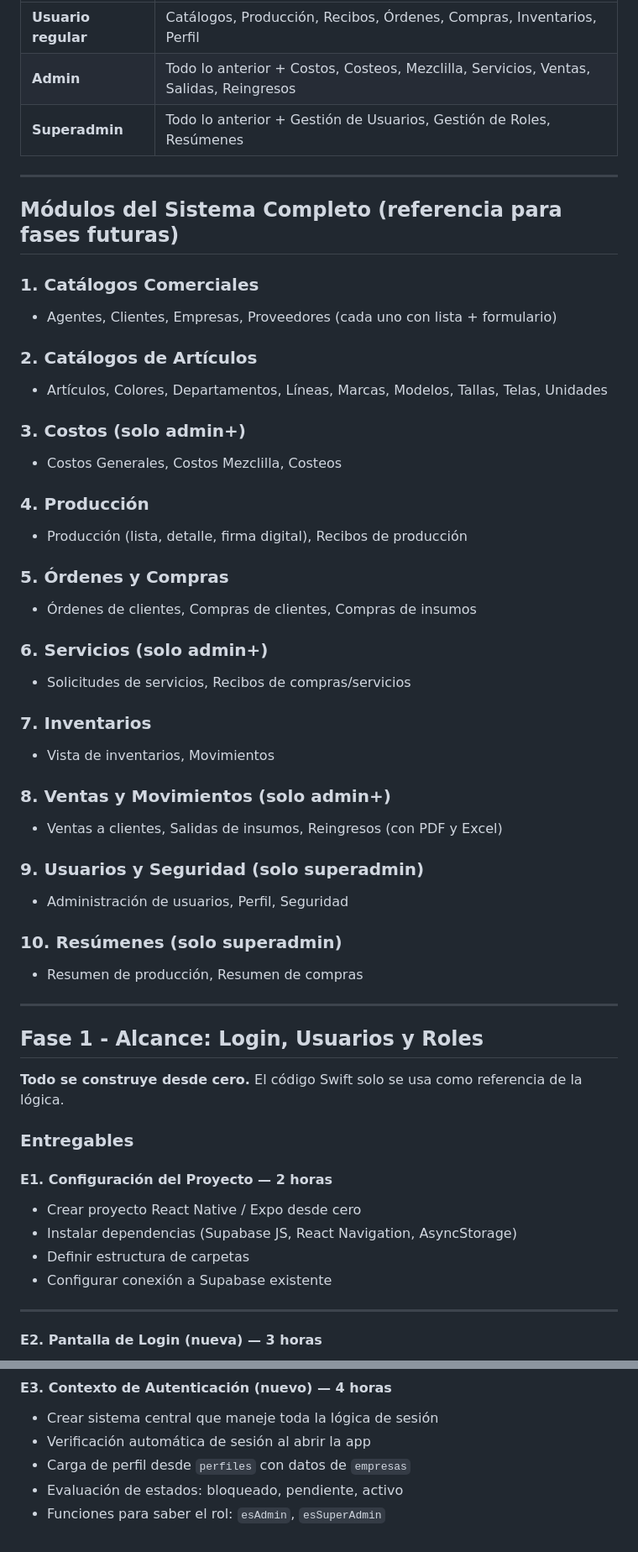
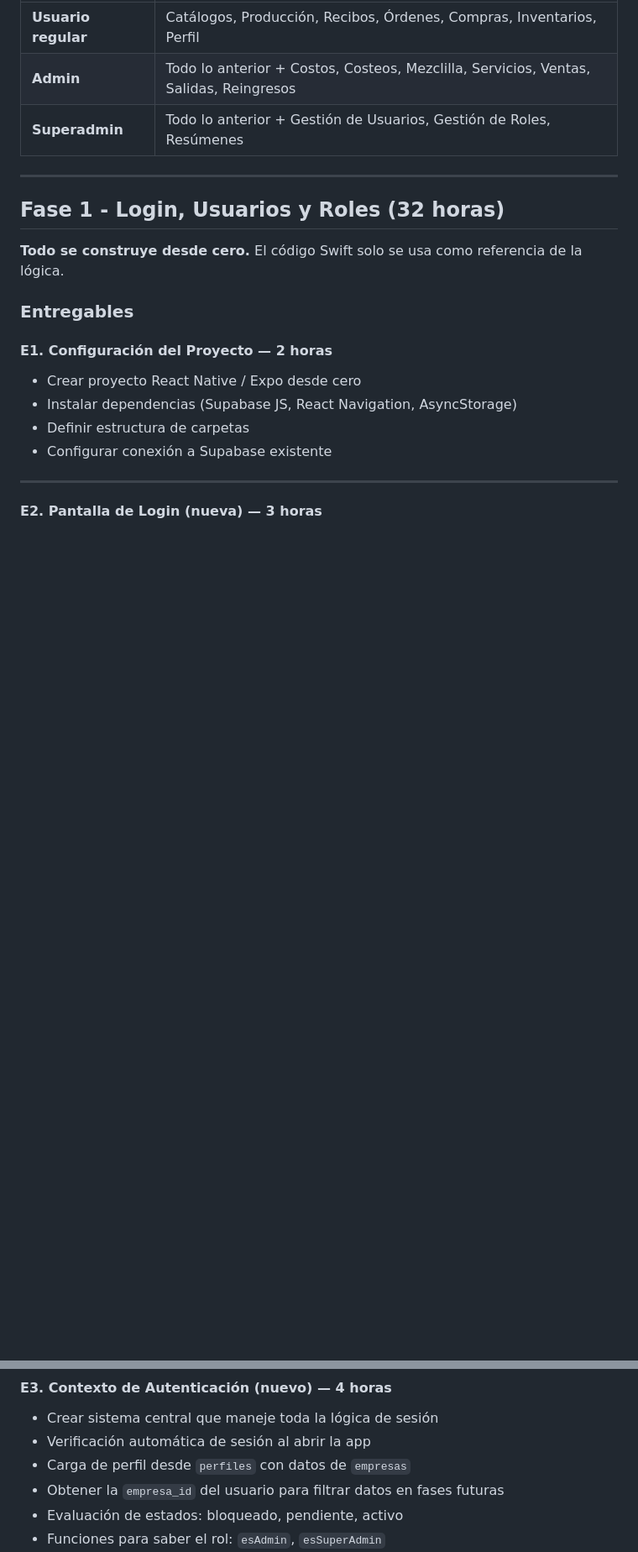
Before and after one commit to salosenado/Textil_Manager, a Markdown page: PLAN_IMPLEMENTACION.md, 2 parts joined by grey strips. Shown at 84% size. Rendered like a GitHub page; blank space fills up the shorter version.

```diff
--- a/PLAN_IMPLEMENTACION.md
+++ b/PLAN_IMPLEMENTACION.md
@@ -67,41 +125,7 @@ El código Swift sirve únicamente como **guía de diseño y lógica** para sabe
 
 ---
 
-## Módulos del Sistema Completo (referencia para fases futuras)
-
-### 1. Catálogos Comerciales
-- Agentes, Clientes, Empresas, Proveedores (cada uno con lista + formulario)
-
-### 2. Catálogos de Artículos
-- Artículos, Colores, Departamentos, Líneas, Marcas, Modelos, Tallas, Telas, Unidades
-
-### 3. Costos (solo admin+)
-- Costos Generales, Costos Mezclilla, Costeos
-
-### 4. Producción
-- Producción (lista, detalle, firma digital), Recibos de producción
-
-### 5. Órdenes y Compras
-- Órdenes de clientes, Compras de clientes, Compras de insumos
-
-### 6. Servicios (solo admin+)
-- Solicitudes de servicios, Recibos de compras/servicios
-
-### 7. Inventarios
-- Vista de inventarios, Movimientos
-
-### 8. Ventas y Movimientos (solo admin+)
-- Ventas a clientes, Salidas de insumos, Reingresos (con PDF y Excel)
-
-### 9. Usuarios y Seguridad (solo superadmin)
-- Administración de usuarios, Perfil, Seguridad
-
-### 10. Resúmenes (solo superadmin)
-- Resumen de producción, Resumen de compras
-
----
-
-## Fase 1 - Alcance: Login, Usuarios y Roles
+## Fase 1 - Login, Usuarios y Roles (32 horas)
 
 **Todo se construye desde cero.** El código Swift solo se usa como referencia de la lógica.
 
@@ -131,6 +155,7 @@ El código Swift sirve únicamente como **guía de diseño y lógica** para sabe
 - Crear sistema central que maneje toda la lógica de sesión
 - Verificación automática de sesión al abrir la app
 - Carga de perfil desde `perfiles` con datos de `empresas`
+- Obtener la `empresa_id` del usuario para filtrar datos en fases futuras
 - Evaluación de estados: bloqueado, pendiente, activo
 - Funciones para saber el rol: `esAdmin`, `esSuperAdmin`
 - Guardar sesión en el dispositivo (no tener que hacer login cada vez)
```
Also changed, not shown: other parts of PLAN_IMPLEMENTACION.md (+146 -33 lines).
